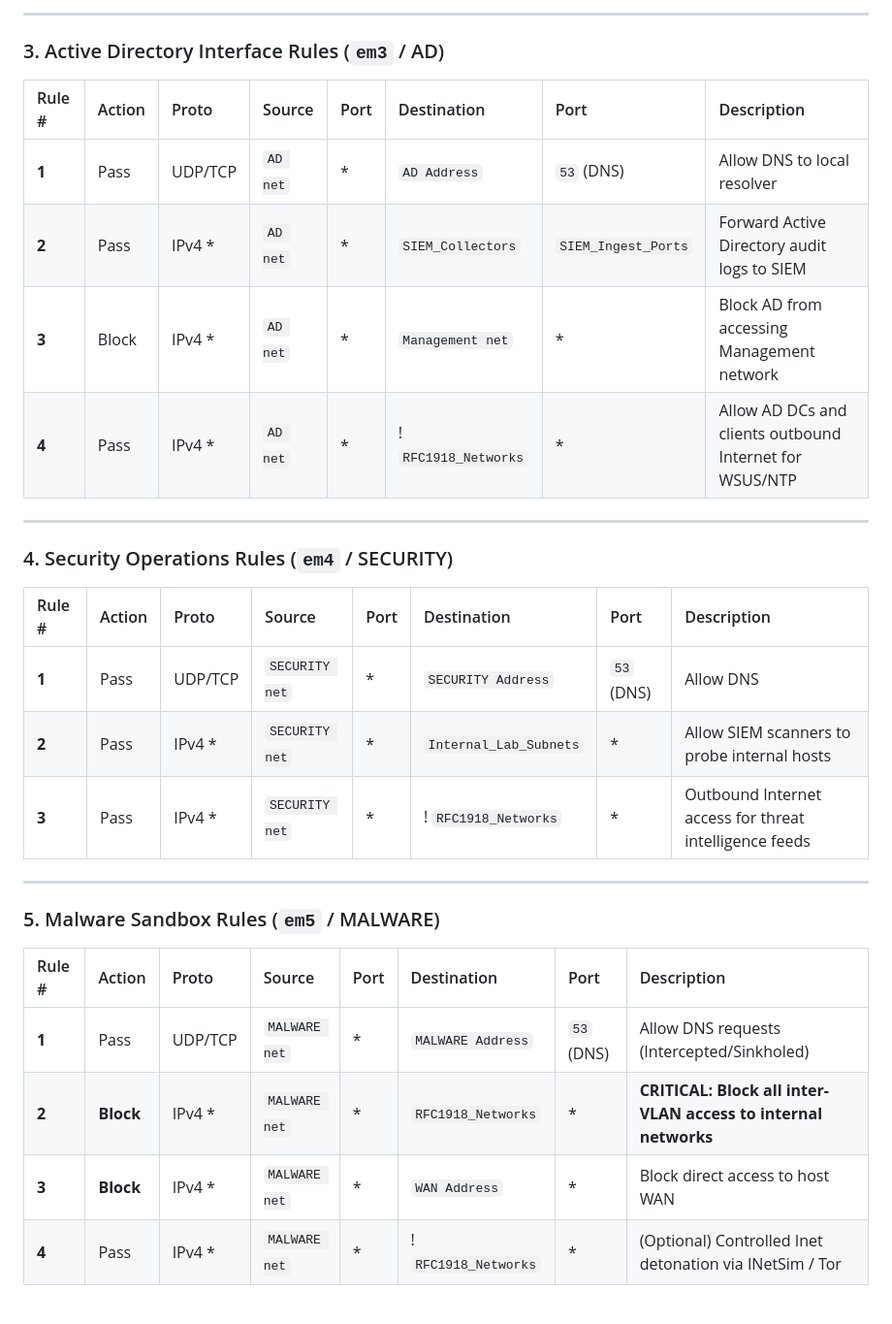
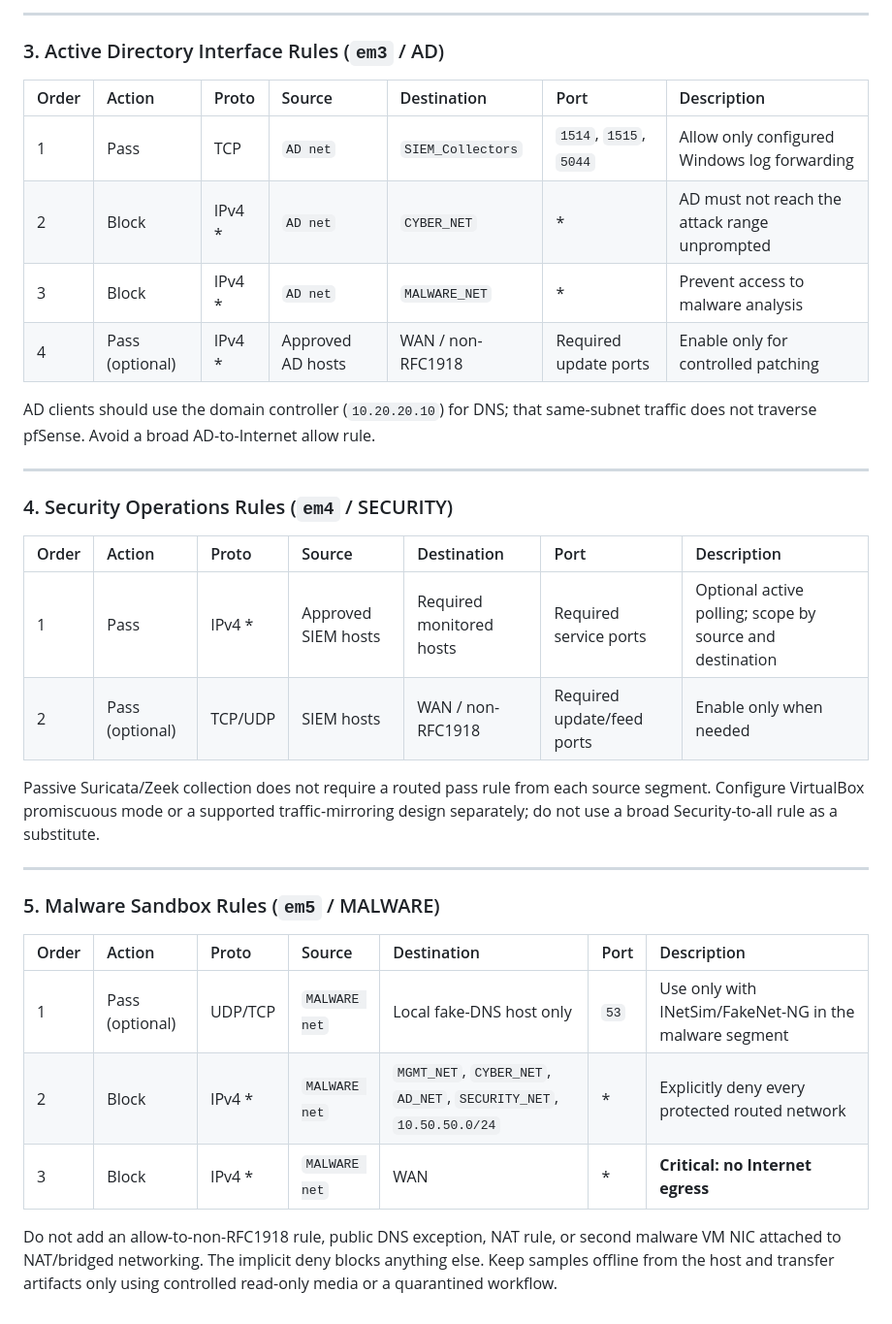
Before and after one commit to subrat243/pfSense-Firewall, a Markdown page: configuration/firewall-rules.md, the part around the change. Shown at 97% size. GitHub-like rendering.

Commit message:
docs: enforce default-deny AD and malware policy

```diff
--- a/configuration/firewall-rules.md
+++ b/configuration/firewall-rules.md
@@ -46,32 +46,36 @@ Keep the SIEM allows above the Security block and scope destination to the actua
 
 ### 3. Active Directory Interface Rules (`em3` / AD)
 
-| Rule # | Action | Proto | Source | Port | Destination | Port | Description |
-| :--- | :--- | :--- | :--- | :--- | :--- | :--- | :--- |
-| **1** | Pass | UDP/TCP| `AD net` | * | `AD Address` | `53` (DNS) | Allow DNS to local resolver |
-| **2** | Pass | IPv4 * | `AD net` | * | `SIEM_Collectors` | `SIEM_Ingest_Ports` | Forward Active Directory audit logs to SIEM |
-| **3** | Block | IPv4 * | `AD net` | * | `Management net` | * | Block AD from accessing Management network |
-| **4** | Pass | IPv4 * | `AD net` | * | ! `RFC1918_Networks` | * | Allow AD DCs and clients outbound Internet for WSUS/NTP |
+| Order | Action | Proto | Source | Destination | Port | Description |
+| :--- | :--- | :--- | :--- | :--- | :--- | :--- |
+| 1 | Pass | TCP | `AD net` | `SIEM_Collectors` | `1514`, `1515`, `5044` | Allow only configured Windows log forwarding |
+| 2 | Block | IPv4 * | `AD net` | `CYBER_NET` | * | AD must not reach the attack range unprompted |
+| 3 | Block | IPv4 * | `AD net` | `MALWARE_NET` | * | Prevent access to malware analysis |
+| 4 | Pass (optional) | IPv4 * | Approved AD hosts | WAN / non-RFC1918 | Required update ports | Enable only for controlled patching |
+
+AD clients should use the domain controller (`10.20.20.10`) for DNS; that same-subnet traffic does not traverse pfSense. Avoid a broad AD-to-Internet allow rule.
 
 ---
 
 ### 4. Security Operations Rules (`em4` / SECURITY)
 
-| Rule # | Action | Proto | Source | Port | Destination | Port | Description |
-| :--- | :--- | :--- | :--- | :--- | :--- | :--- | :--- |
-| **1** | Pass | UDP/TCP| `SECURITY net` | * | `SECURITY Address`| `53` (DNS) | Allow DNS |
-| **2** | Pass | IPv4 * | `SECURITY net` | * | `Internal_Lab_Subnets` | * | Allow SIEM scanners to probe internal hosts |
-| **3** | Pass | IPv4 * | `SECURITY net` | * | ! `RFC1918_Networks` | * | Outbound Internet access for threat intelligence feeds |
+| Order | Action | Proto | Source | Destination | Port | Description |
+| :--- | :--- | :--- | :--- | :--- | :--- | :--- |
+| 1 | Pass | IPv4 * | Approved SIEM hosts | Required monitored hosts | Required service ports | Optional active polling; scope by source and destination |
+| 2 | Pass (optional) | TCP/UDP | SIEM hosts | WAN / non-RFC1918 | Required update/feed ports | Enable only when needed |
+
+Passive Suricata/Zeek collection does not require a routed pass rule from each source segment. Configure VirtualBox promiscuous mode or a supported traffic-mirroring design separately; do not use a broad Security-to-all rule as a substitute.
 
 ---
 
 ### 5. Malware Sandbox Rules (`em5` / MALWARE)
 
-| Rule # | Action | Proto | Source | Port | Destination | Port | Description |
-| :--- | :--- | :--- | :--- | :--- | :--- | :--- | :--- |
-| **1** | Pass | UDP/TCP| `MALWARE net` | * | `MALWARE Address` | `53` (DNS) | Allow DNS requests (Intercepted/Sinkholed) |
-| **2** | **Block**| IPv4 * | `MALWARE net` | * | `RFC1918_Networks` | * | **CRITICAL: Block all inter-VLAN access to internal networks** |
-| **3** | **Block**| IPv4 * | `MALWARE net` | * | `WAN Address` | * | Block direct access to host WAN |
-| **4** | Pass | IPv4 * | `MALWARE net` | * | ! `RFC1918_Networks` | * | (Optional) Controlled Inet detonation via INetSim / Tor |
+| Order | Action | Proto | Source | Destination | Port | Description |
+| :--- | :--- | :--- | :--- | :--- | :--- | :--- |
+| 1 | Pass (optional) | UDP/TCP | `MALWARE net` | Local fake-DNS host only | `53` | Use only with INetSim/FakeNet-NG in the malware segment |
+| 2 | Block | IPv4 * | `MALWARE net` | `MGMT_NET`, `CYBER_NET`, `AD_NET`, `SECURITY_NET`, `10.50.50.0/24` | * | Explicitly deny every protected routed network |
+| 3 | Block | IPv4 * | `MALWARE net` | WAN | * | **Critical: no Internet egress** |
+
+Do not add an allow-to-non-RFC1918 rule, public DNS exception, NAT rule, or second malware VM NIC attached to NAT/bridged networking. The implicit deny blocks anything else. Keep samples offline from the host and transfer artifacts only using controlled read-only media or a quarantined workflow.
 
 <!-- minimal update -->
```
